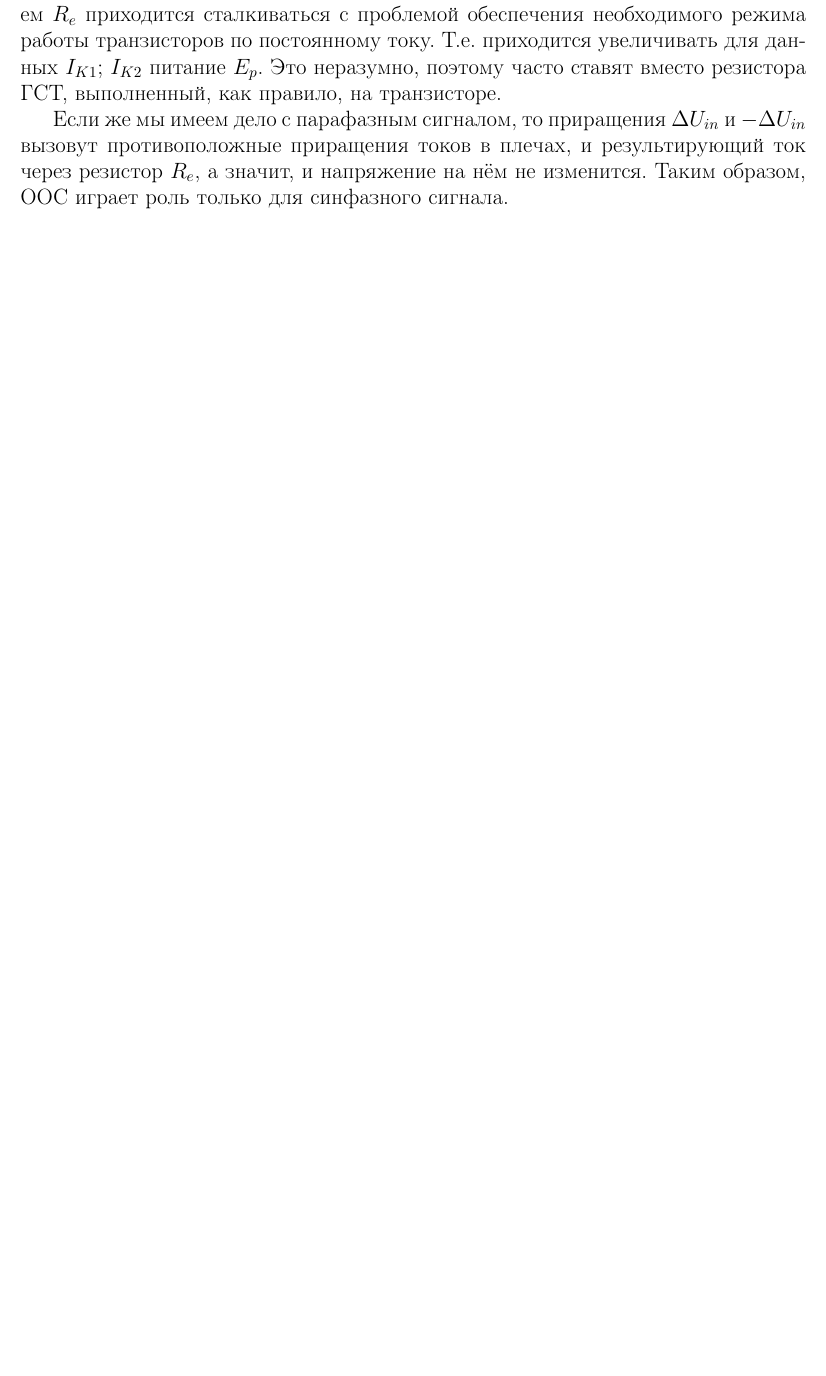
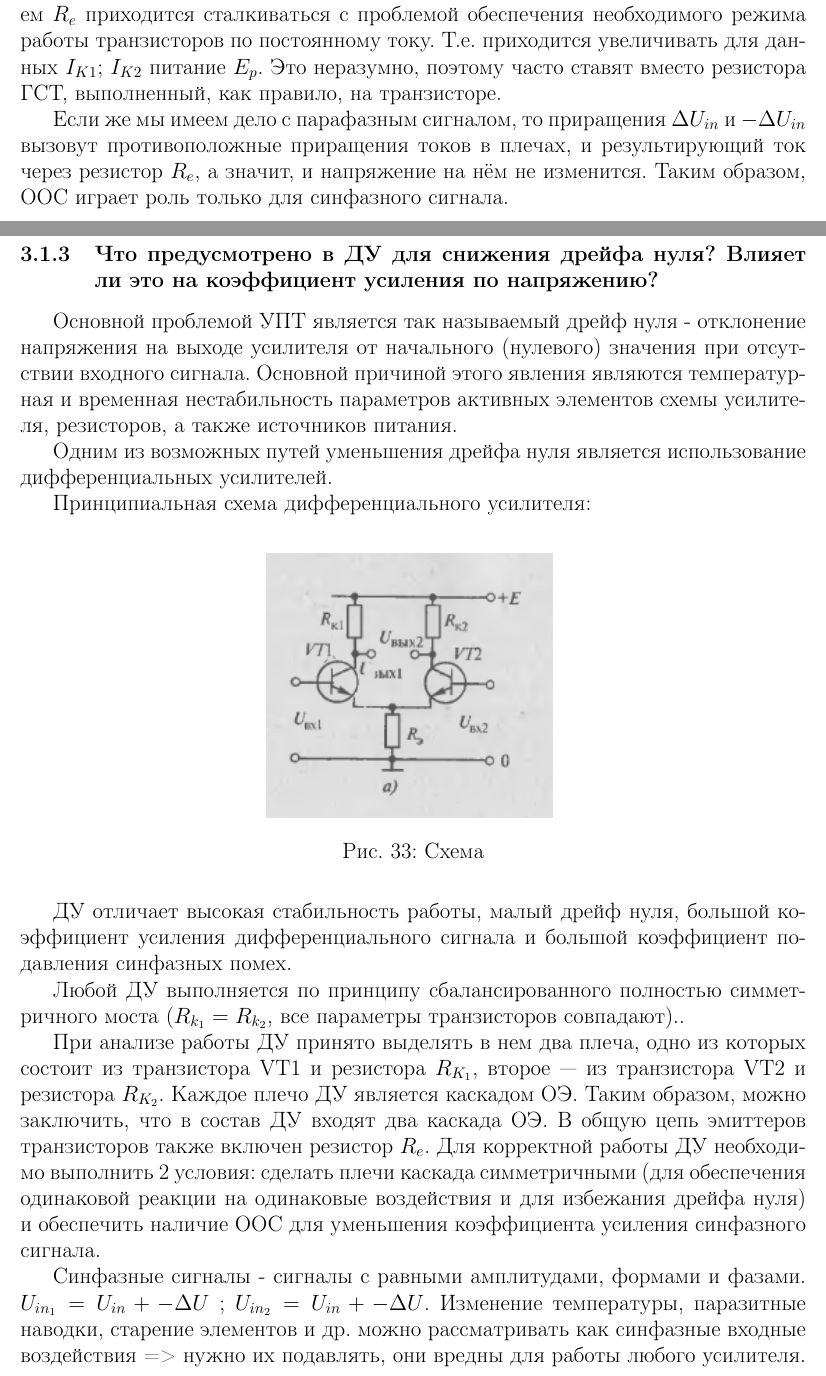
Before and after one commit to generall/electro, a LaTeX document (Main.tex, which reads Materials/5/5.tex): part of page 50 of 50 before the commit and two parts of pages 50 and 51 of 52 after it, the two joined at a grey line, cut so that both start at the same text, the shorter picture padded with empty space. Compiled offline with pdfLaTeX.

Commit message:
3.1.5 added

```diff
--- /dev/null
+++ b/Materials/5/5.tex
@@ -0,0 +1,21 @@
+\subsubsection{Что предусмотрено в ДУ для снижения дрейфа нуля? Влияет ли это на коэффициент усиления по напряжению?}
+
+Основной проблемой УПТ является так называемый дрейф нуля - отклонение напряжения на выходе усилителя от начального (нулевого) значения при отсутствии входного сигнала. Основной причиной этого явления являются температурная и временная нестабильность параметров активных элементов схемы усилителя, резисторов, а также источников питания.
+
+Одним из возможных путей уменьшения дрейфа нуля является использование дифференциальных усилителей.
+
+Принципиальная схема дифференциального усилителя:
+\begin{center}
+	\begin{figure}[h!]
+		\center{\includegraphics[scale=0.9]{DiffUs}}
+		\caption{Схема}
+	\end{figure}
+\end{center}
+
+ДУ отличает высокая стабильность работы, малый дрейф нуля, большой коэффициент усиления дифференциального сигнала и большой коэффициент подавления синфазных помех.
+
+Любой ДУ выполняется по принципу сбалансированного полностью симметричного моста ($R_{k_1} = R_{k_2}$, все параметры транзисторов совпадают)..
+
+При анализе работы ДУ принято выделять в нем два плеча, одно из которых состоит из транзистора VТ1 и резистора $R_{K_1}$, второе  — из транзистора VТ2 и резистора $R_{K_2}$. Каждое плечо ДУ является каскадом ОЭ. Таким образом, можно заключить, что в состав ДУ входят два каскада ОЭ. В общую цепь эмиттеров транзисторов также включен резистор $R_e$. Для корректной работы ДУ необходимо выполнить 2 условия: сделать плечи каскада симметричными (для обеспечения одинаковой реакции на одинаковые воздействия и для избежания дрейфа нуля) и обеспечить наличие ООС для уменьшения коэффициента усиления синфазного сигнала.
+
+Синфазные сигналы  - сигналы с равными амплитудами, формами и фазами. $U_{in_1} = U_{in} +- \Delta U$ ; $U_{in_2} = U_{in} +- \Delta U$. Изменение температуры, паразитные наводки, старение элементов и др. можно рассматривать как синфазные входные воздействия => нужно их подавлять, они вредны для работы любого усилителя.
```
Also changed, not shown: Materials/5/3.tex (+2 -2 lines), Materials/part3.tex (+1 -0 lines), Main.pdf (added), Materials/5/5.tex (11 more changed lines).
